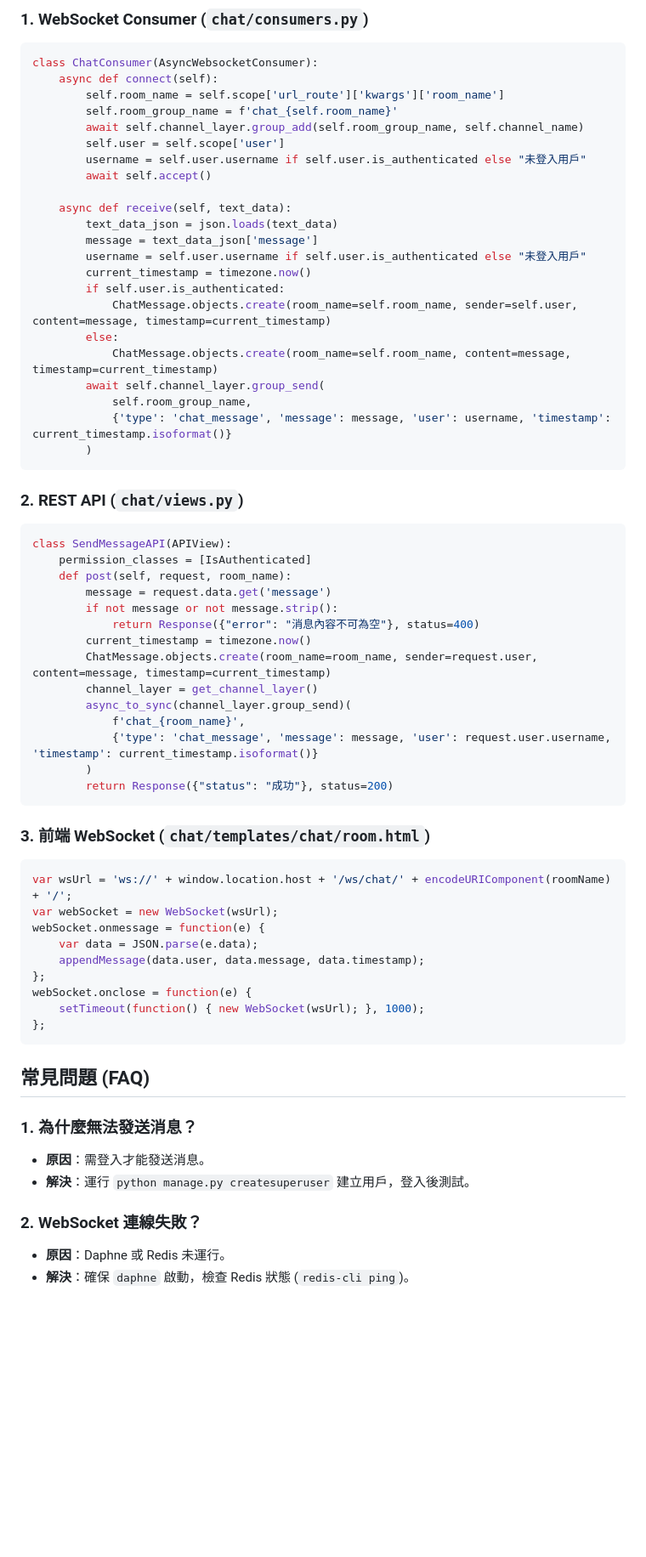
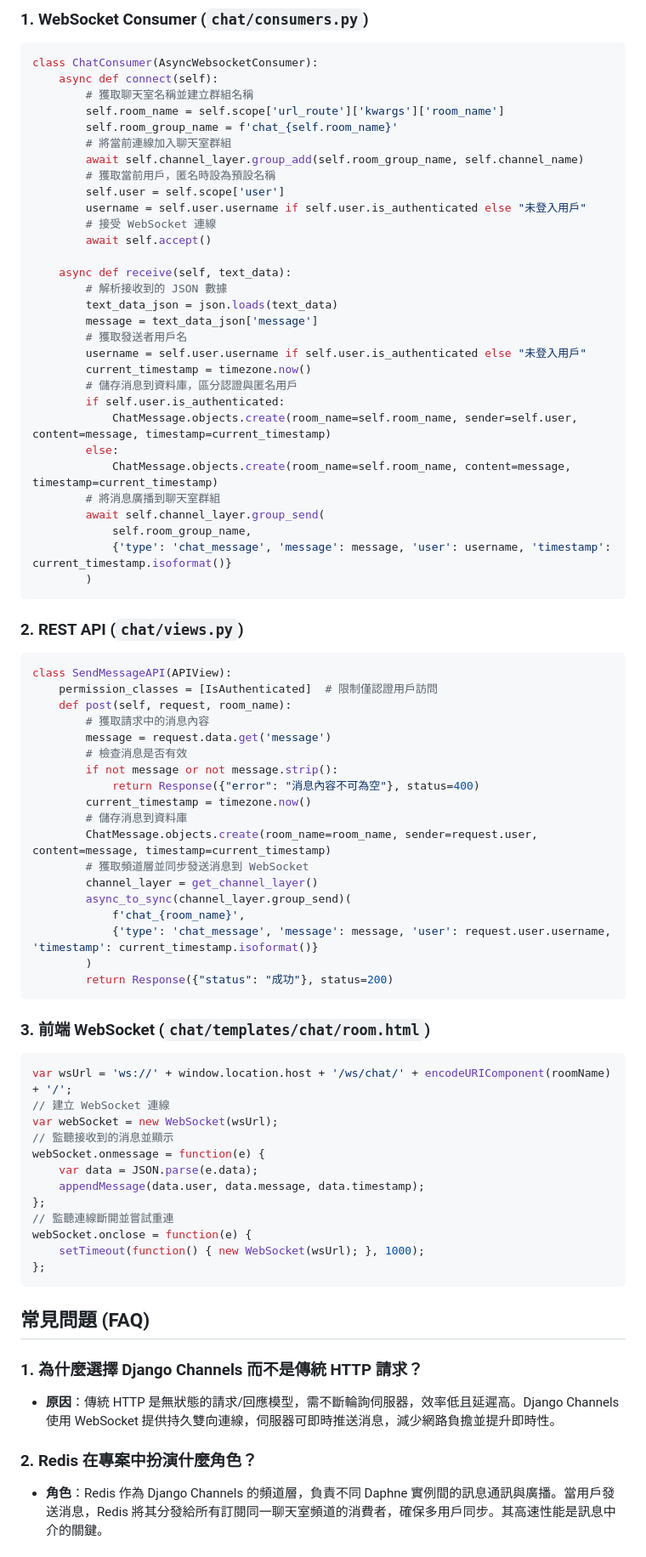
Before and after one commit to BpsEason/realtime_chat_django, a Markdown page: README.md, the part around the change printed below. Shown: that part at 85% size. Rendered like a GitHub page; blank space fills up the shorter version.

````diff
--- a/README.md
+++ b/README.md
@@ -106,22 +107,30 @@ graph TD
 ```python
 class ChatConsumer(AsyncWebsocketConsumer):
     async def connect(self):
+        # 獲取聊天室名稱並建立群組名稱
         self.room_name = self.scope['url_route']['kwargs']['room_name']
         self.room_group_name = f'chat_{self.room_name}'
+        # 將當前連線加入聊天室群組
         await self.channel_layer.group_add(self.room_group_name, self.channel_name)
+        # 獲取當前用戶，匿名時設為預設名稱
         self.user = self.scope['user']
         username = self.user.username if self.user.is_authenticated else "未登入用戶"
+        # 接受 WebSocket 連線
         await self.accept()
 
     async def receive(self, text_data):
+        # 解析接收到的 JSON 數據
         text_data_json = json.loads(text_data)
         message = text_data_json['message']
+        # 獲取發送者用戶名
         username = self.user.username if self.user.is_authenticated else "未登入用戶"
         current_timestamp = timezone.now()
+        # 儲存消息到資料庫，區分認證與匿名用戶
         if self.user.is_authenticated:
             ChatMessage.objects.create(room_name=self.room_name, sender=self.user, content=message, timestamp=current_timestamp)
         else:
             ChatMessage.objects.create(room_name=self.room_name, content=message, timestamp=current_timestamp)
+        # 將消息廣播到聊天室群組
         await self.channel_layer.group_send(
             self.room_group_name,
             {'type': 'chat_message', 'message': message, 'user': username, 'timestamp': current_timestamp.isoformat()}
@@ -131,13 +140,17 @@ class ChatConsumer(AsyncWebsocketConsumer):
 ### 2. REST API (`chat/views.py`)
 ```python
 class SendMessageAPI(APIView):
-    permission_classes = [IsAuthenticated]
+    permission_classes = [IsAuthenticated]  # 限制僅認證用戶訪問
     def post(self, request, room_name):
+        # 獲取請求中的消息內容
         message = request.data.get('message')
+        # 檢查消息是否有效
         if not message or not message.strip():
             return Response({"error": "消息內容不可為空"}, status=400)
         current_timestamp = timezone.now()
+        # 儲存消息到資料庫
         ChatMessage.objects.create(room_name=room_name, sender=request.user, content=message, timestamp=current_timestamp)
+        # 獲取頻道層並同步發送消息到 WebSocket
         channel_layer = get_channel_layer()
         async_to_sync(channel_layer.group_send)(
             f'chat_{room_name}',
@@ -149,11 +162,14 @@ class SendMessageAPI(APIView):
 ### 3. 前端 WebSocket (`chat/templates/chat/room.html`)
 ```javascript
 var wsUrl = 'ws://' + window.location.host + '/ws/chat/' + encodeURIComponent(roomName) + '/';
+// 建立 WebSocket 連線
 var webSocket = new WebSocket(wsUrl);
+// 監聽接收到的消息並顯示
 webSocket.onmessage = function(e) {
     var data = JSON.parse(e.data);
     appendMessage(data.user, data.message, data.timestamp);
 };
+// 監聽連線斷開並嘗試重連
 webSocket.onclose = function(e) {
     setTimeout(function() { new WebSocket(wsUrl); }, 1000);
 };
@@ -161,11 +177,9 @@ webSocket.onclose = function(e) {
 
 ## 常見問題 (FAQ)
 
-### 1. 為什麼無法發送消息？
-- **原因**：需登入才能發送消息。
-- **解決**：運行 `python manage.py createsuperuser` 建立用戶，登入後測試。
+### 1. 為什麼選擇 Django Channels 而不是傳統 HTTP 請求？
+- **原因**：傳統 HTTP 是無狀態的請求/回應模型，需不斷輪詢伺服器，效率低且延遲高。Django Channels 使用 WebSocket 提供持久雙向連線，伺服器可即時推送消息，減少網路負擔並提升即時性。
 
-### 2. WebSocket 連線失敗？
-- **原因**：Daphne 或 Redis 未運行。
-- **解決**：確保 `daphne` 啟動，檢查 Redis 狀態 (`redis-cli ping`)。
+### 2. Redis 在專案中扮演什麼角色？
+- **角色**：Redis 作為 Django Channels 的頻道層，負責不同 Daphne 實例間的訊息通訊與廣播。當用戶發送消息，Redis 將其分發給所有訂閱同一聊天室頻道的消費者，確保多用戶同步。其高速性能是訊息中介的關鍵。
 
````
Also changed, not shown: other parts of README.md (+32 -13 lines).
